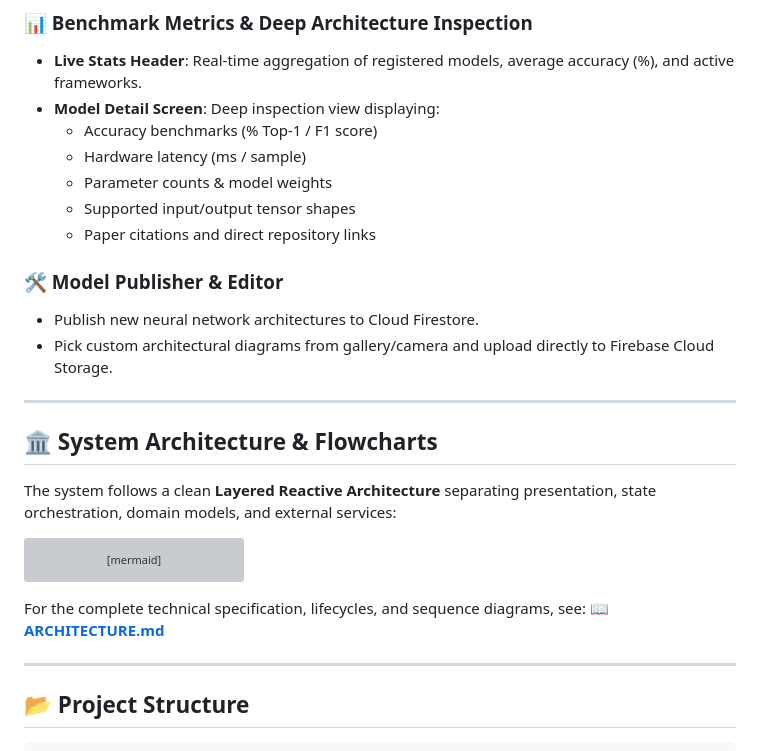
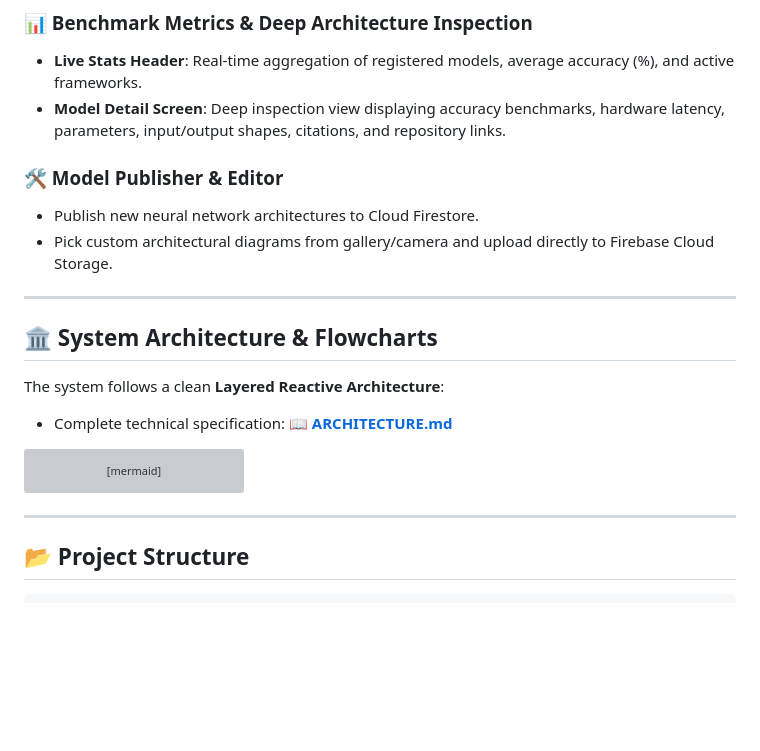
Before and after one commit to ivengexnce/AI_Model_Hub, a Markdown page: README.md, the part around one of its changes. Rendered like a GitHub page; blank space fills up the shorter version; grey boxes are pictures that could not be loaded.

````diff
--- a/README.md
+++ b/README.md
@@ -65,12 +80,7 @@ adb install -r BroML-release.apk
 
 ### 📊 Benchmark Metrics & Deep Architecture Inspection
 * **Live Stats Header**: Real-time aggregation of registered models, average accuracy (%), and active frameworks.
-* **Model Detail Screen**: Deep inspection view displaying:
-  * Accuracy benchmarks (% Top-1 / F1 score)
-  * Hardware latency (ms / sample)
-  * Parameter counts & model weights
-  * Supported input/output tensor shapes
-  * Paper citations and direct repository links
+* **Model Detail Screen**: Deep inspection view displaying accuracy benchmarks, hardware latency, parameters, input/output shapes, citations, and repository links.
 
 ### 🛠️ Model Publisher & Editor
 * Publish new neural network architectures to Cloud Firestore.
@@ -80,7 +90,8 @@ adb install -r BroML-release.apk
 
 ## 🏛️ System Architecture & Flowcharts
 
-The system follows a clean **Layered Reactive Architecture** separating presentation, state orchestration, domain models, and external services:
+The system follows a clean **Layered Reactive Architecture**:
+* Complete technical specification: 📖 **[ARCHITECTURE.md](ARCHITECTURE.md)**
 
 ```mermaid
 graph TD
@@ -111,9 +122,6 @@ graph TD
     H --> J & K
     F --> L
 ```
-
-For the complete technical specification, lifecycles, and sequence diagrams, see:
-📖 **[ARCHITECTURE.md](ARCHITECTURE.md)**
 
 ---
 
````
Also changed, not shown: other parts of README.md (+24 -9 lines).
